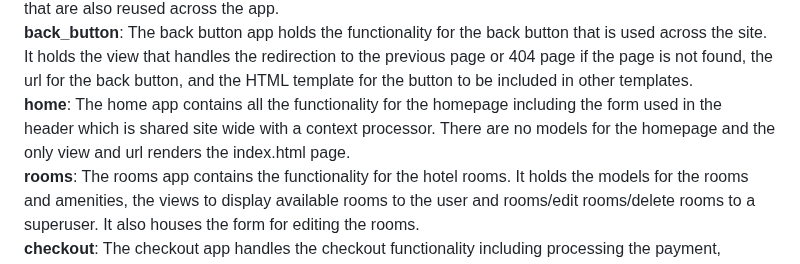
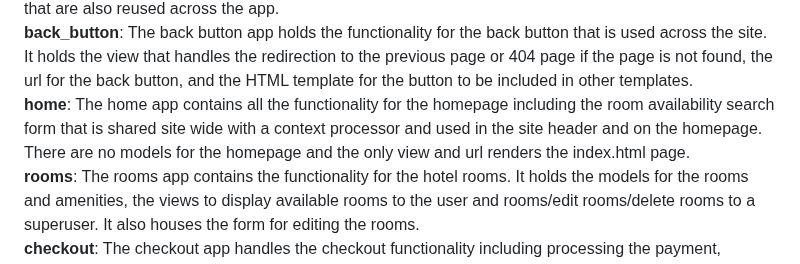
Before and after one commit to amfairley/nunisi, a Markdown page: DEV.md, the part around the change. Drawn GitHub-style.

Commit message:
docs: describe the home app purpose. Issue: #5

```diff
--- a/DEV.md
+++ b/DEV.md
@@ -120,7 +120,7 @@ You can also fork the GitHub repository to collaborate by once logged into GitHu
 Each section of functionality for the website were sequestered into their own apps in order to maximise the readability and reusablity of the code. The apps are:<br>
 **Templates**: Though not technically an app, the base template of the app and Django AllAuth templates are stored here for reusability throughout the apps. The static folder holds the base CSS and JavaScript that are also reused across the app.<br>
 **back_button**: The back button app holds the functionality for the back button that is used across the site. It holds the view that handles the redirection to the previous page or 404 page if the page is not found, the url for the back button, and the HTML template for the button to be included in other templates.<br>
-**home**: The home app contains all the functionality for the homepage including the form used in the header which is shared site wide with a context processor. There are no models for the homepage and the only view and url renders the index.html page.<br>
+**home**: The home app contains all the functionality for the homepage including the room availability search form that is shared site wide with a context processor and used in the site header and on the homepage. There are no models for the homepage and the only view and url renders the index.html page.<br>
 **rooms**: The rooms app contains the functionality for the hotel rooms. It holds the models for the rooms and amenities, the views to display available rooms to the user and rooms/edit rooms/delete rooms to a superuser. It also houses the form for editing the rooms. <br>
 **checkout**: The checkout app handles the checkout functionality including processing the payment, creating orders, and sending the user a confirmation email. User details can be saved to their account if they choose. It holds the checkout form and the model for the order along with the webhandler to handle the logic for processing payment and order/trip creation and adding unavailble dates to the room instances. <br>
 **user_profile**: The user profile app was named due to the pre-existing Django default apps of user and profile to avoid any complication with the code. It holds the code for the user profile data including the models for the UserProfile and Trips, the form for updating the user profile information, and a signal to create a user profile for users when the sign up or update the profile if they make changes. There are links on the user_profile.html that link to allauth functionality for changing/adding email addresses or changing the user password. The trips.html page shows the user their previous and upcoming trips, and the trips_superuser.html page shows the admin a full list of all trips made.
```
